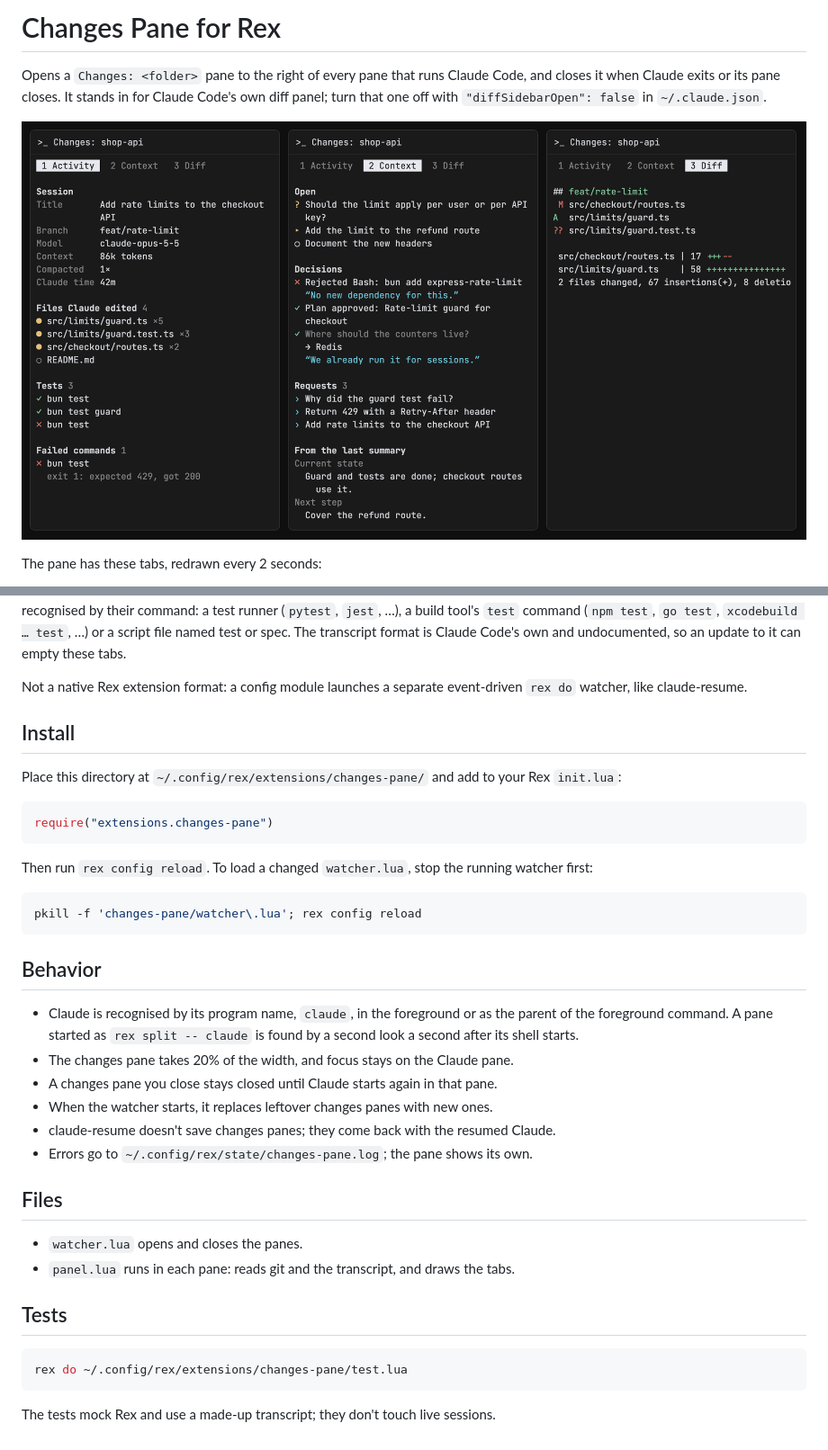
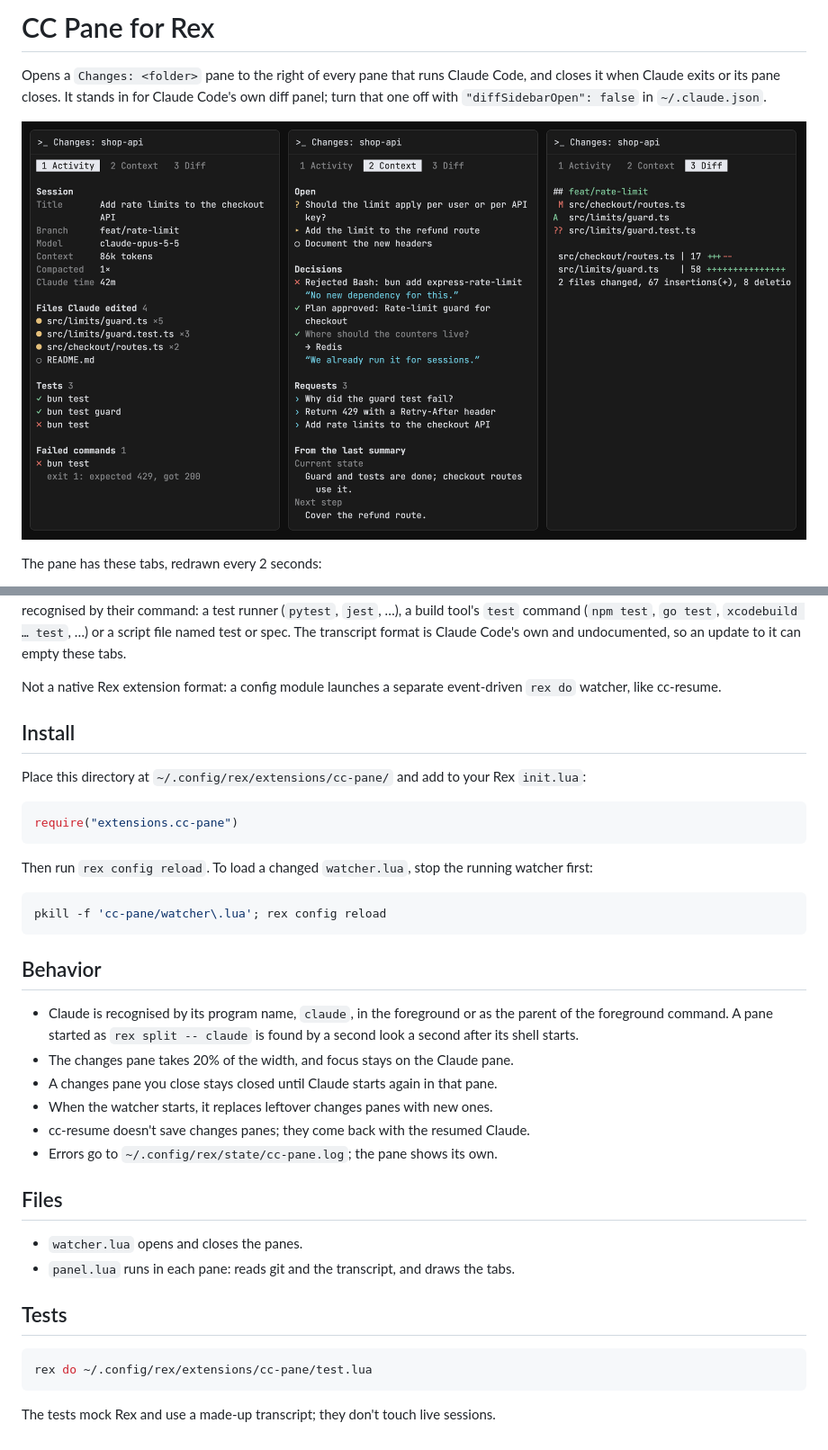
Before and after one commit to evgeny-golubev/rex-extensions, a Markdown page: cc-pane/README.md, 2 parts joined by grey strips. Shown at 90% size. Drawn GitHub-style.

Commit message:
refactor: rename changes-pane to cc-pane

````diff
--- a/changes-pane/README.md
+++ b/cc-pane/README.md
@@ -1,11 +1,11 @@
-# Changes Pane for Rex
+# CC Pane for Rex
 
 Opens a `Changes: <folder>` pane to the right of every pane that runs Claude
 Code, and closes it when Claude exits or its pane closes. It stands in for
 Claude Code's own diff panel; turn that one off with `"diffSidebarOpen": false`
 in `~/.claude.json`.
 
-![Activity, Context and Diff tabs, with made-up data](../docs/changes-pane.png)
+![Activity, Context and Diff tabs, with made-up data](../docs/cc-pane.png)
 
 The pane has these tabs, redrawn every 2 seconds:
 
@@ -51,22 +51,22 @@ transcript format is Claude Code's own and undocumented, so an update to it
 can empty these tabs.
 
 Not a native Rex extension format: a config module launches a separate
-event-driven `rex do` watcher, like claude-resume.
+event-driven `rex do` watcher, like cc-resume.
 
 ## Install
 
-Place this directory at `~/.config/rex/extensions/changes-pane/` and add to
+Place this directory at `~/.config/rex/extensions/cc-pane/` and add to
 your Rex `init.lua`:
 
 ```lua
-require("extensions.changes-pane")
+require("extensions.cc-pane")
 ```
 
 Then run `rex config reload`. To load a changed `watcher.lua`, stop the running
 watcher first:
 
 ```sh
-pkill -f 'changes-pane/watcher\.lua'; rex config reload
+pkill -f 'cc-pane/watcher\.lua'; rex config reload
 ```
 
 ## Behavior
@@ -78,9 +78,9 @@ pkill -f 'changes-pane/watcher\.lua'; rex config reload
   pane.
 - A changes pane you close stays closed until Claude starts again in that pane.
 - When the watcher starts, it replaces leftover changes panes with new ones.
-- claude-resume doesn't save changes panes; they come back with the resumed
+- cc-resume doesn't save changes panes; they come back with the resumed
   Claude.
-- Errors go to `~/.config/rex/state/changes-pane.log`; the pane shows its
+- Errors go to `~/.config/rex/state/cc-pane.log`; the pane shows its
   own.
 
 ## Files
@@ -92,7 +92,7 @@ pkill -f 'changes-pane/watcher\.lua'; rex config reload
 ## Tests
 
 ```sh
-rex do ~/.config/rex/extensions/changes-pane/test.lua
+rex do ~/.config/rex/extensions/cc-pane/test.lua
 ```
 
 The tests mock Rex and use a made-up transcript; they don't touch live
````
Also changed, not shown: docs/cc-pane.png (renamed from docs/changes-pane.png), 8 other files.
